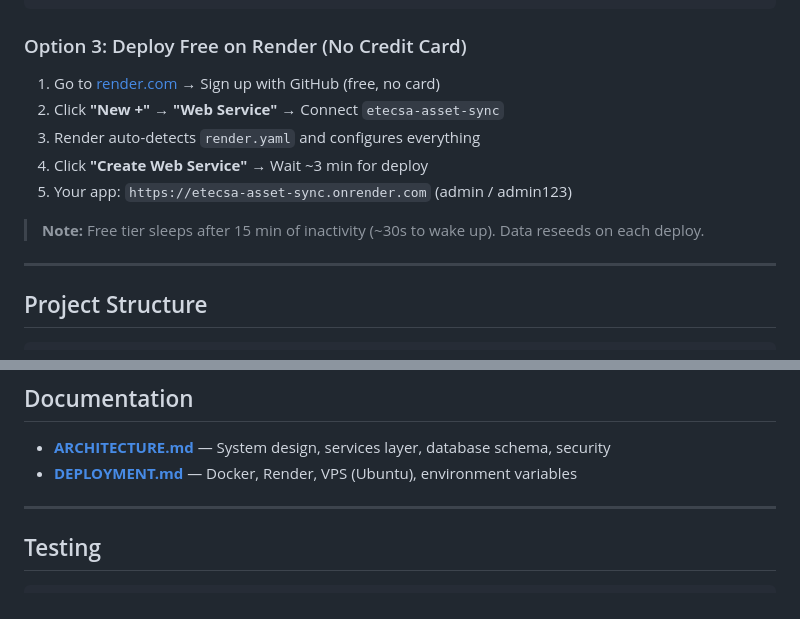
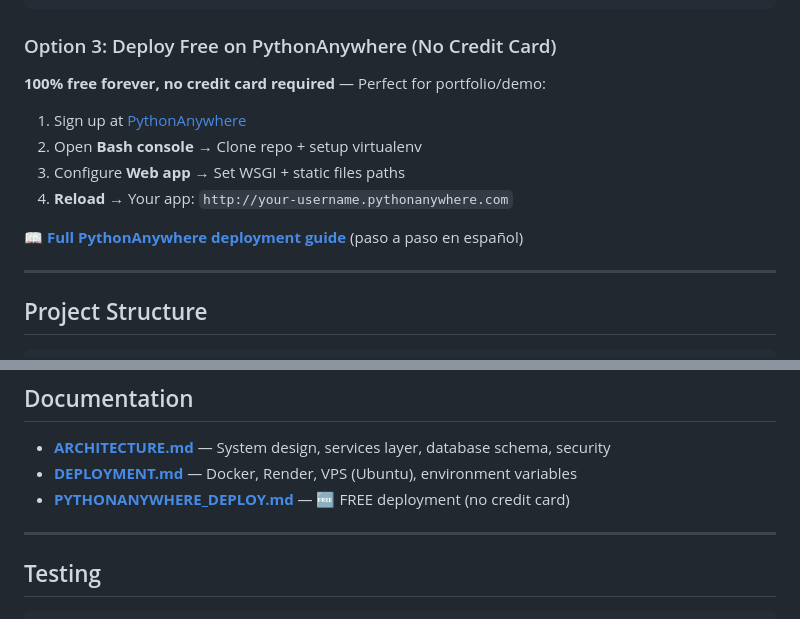
Before and after one commit to cmhh22/etecsa-asset-sync, a Markdown page: README.md, 2 parts joined by grey strips. Drawn GitHub-style.

````diff
--- a/README.md
+++ b/README.md
@@ -70,15 +70,16 @@ python manage.py migrate && python manage.py seed_demo
 python manage.py runserver
 ```
 
-### Option 3: Deploy Free on Render (No Credit Card)
+### Option 3: Deploy Free on PythonAnywhere (No Credit Card)
 
-1. Go to [render.com](https://render.com) → Sign up with GitHub (free, no card)
-2. Click **"New +"** → **"Web Service"** → Connect `etecsa-asset-sync`
-3. Render auto-detects `render.yaml` and configures everything
-4. Click **"Create Web Service"** → Wait ~3 min for deploy
-5. Your app: `https://etecsa-asset-sync.onrender.com` (admin / admin123)
+**100% free forever, no credit card required** — Perfect for portfolio/demo:
 
-> **Note:** Free tier sleeps after 15 min of inactivity (~30s to wake up). Data reseeds on each deploy.
+1. Sign up at [PythonAnywhere](https://www.pythonanywhere.com/registration/register/beginner/)
+2. Open **Bash console** → Clone repo + setup virtualenv
+3. Configure **Web app** → Set WSGI + static files paths
+4. **Reload** → Your app: `http://your-username.pythonanywhere.com`
+
+📖 **[Full PythonAnywhere deployment guide](docs/PYTHONANYWHERE_DEPLOY.md)** (paso a paso en español)
 
 ---
 
@@ -157,6 +158,7 @@ Built-in intelligence without external APIs:
 
 - **[ARCHITECTURE.md](docs/ARCHITECTURE.md)** — System design, services layer, database schema, security
 - **[DEPLOYMENT.md](docs/DEPLOYMENT.md)** — Docker, Render, VPS (Ubuntu), environment variables
+- **[PYTHONANYWHERE_DEPLOY.md](docs/PYTHONANYWHERE_DEPLOY.md)** — 🆓 FREE deployment (no credit card)
 
 ---
 
````
Also changed, not shown: docs/PYTHONANYWHERE_DEPLOY.md (added, +271 -0 lines).
